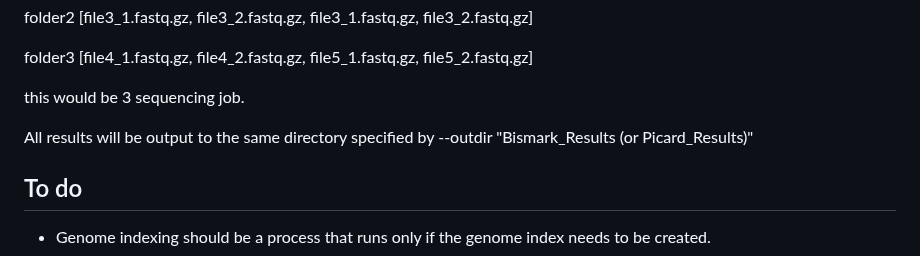
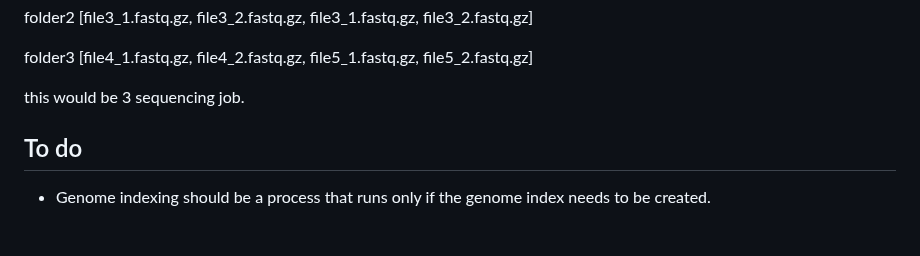
Before and after one commit to MRCIEU/methylhead, a Markdown page: readme.md, the part around the change. Drawn GitHub-style; blank space fills up the shorter version.

```diff
--- a/readme.md
+++ b/readme.md
@@ -203,8 +203,6 @@ folder3 [file4_1.fastq.gz, file4_2.fastq.gz, file5_1.fastq.gz, file5_2.fastq.gz]
 
 this would be 3 sequencing job.
 
-All results will be output to the same directory specified by --outdir "Bismark_Results (or Picard_Results)"
-
 
 ## To do
 
```
